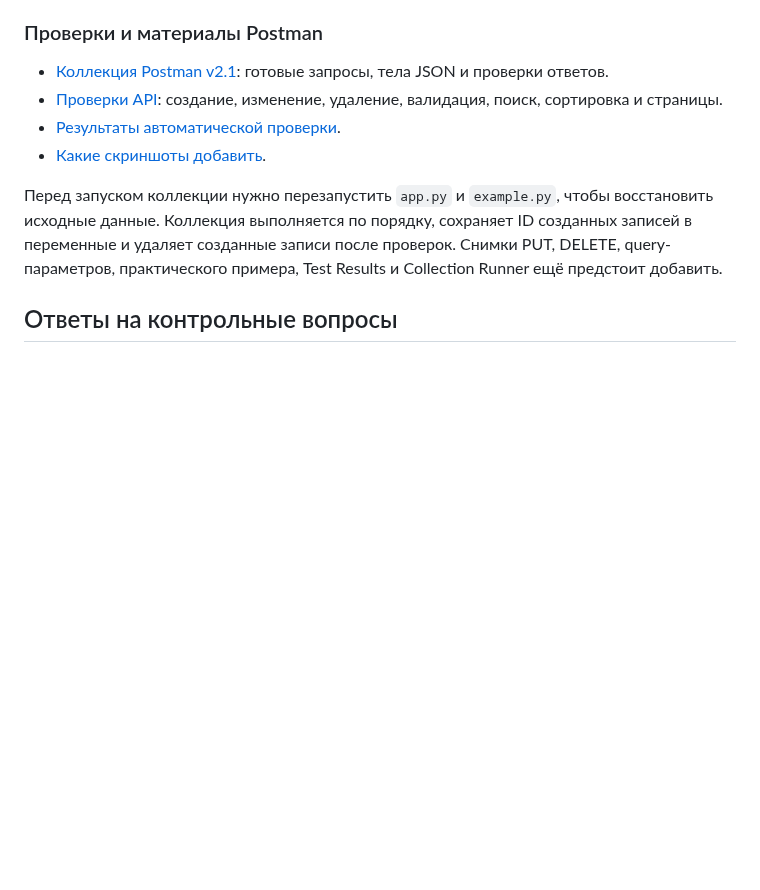
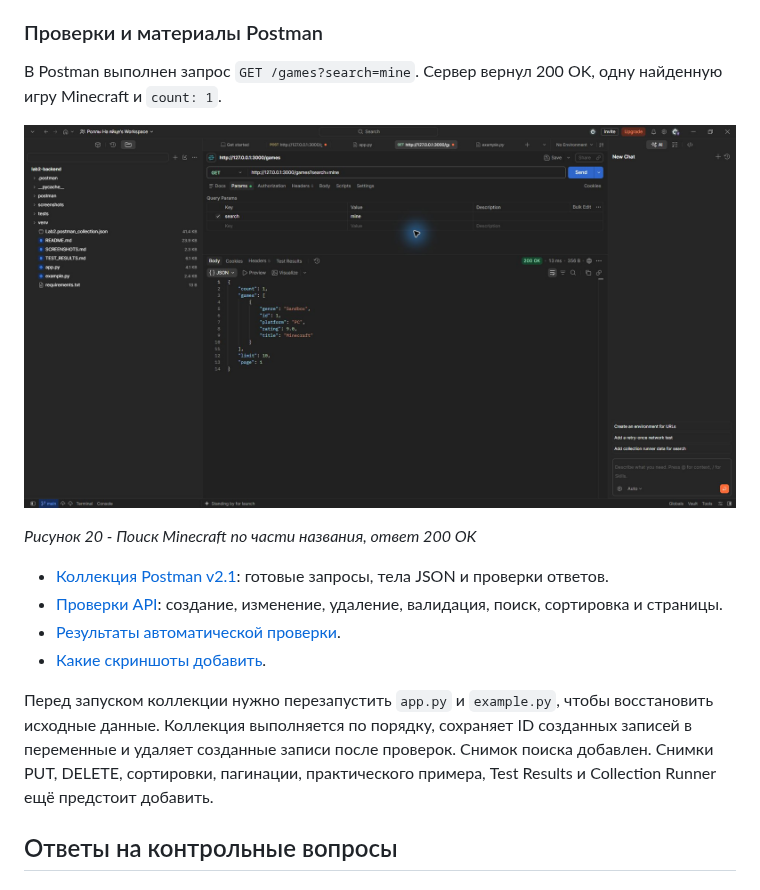
Before and after one commit to False4041/HW-Backend, a Markdown page: lab2-http-methods/README.md, the part around the change. Rendered like a GitHub page; pictures changed too: lab2-http-methods/screenshots/search-postman.png (added); blank space fills up the shorter version.

Commit message:
Лаба 2

```diff
--- a/lab2-http-methods/README.md
+++ b/lab2-http-methods/README.md
@@ -349,12 +349,18 @@ http://127.0.0.1:3000/games
 
 ### Проверки и материалы Postman
 
+В Postman выполнен запрос `GET /games?search=mine`. Сервер вернул 200 OK, одну найденную игру Minecraft и `count: 1`.
+
+![Поиск игры в Postman](screenshots/search-postman.png)
+
+*Рисунок 20 - Поиск Minecraft по части названия, ответ 200 OK*
+
 - [Коллекция Postman v2.1](Lab2.postman_collection.json): готовые запросы, тела JSON и проверки ответов.
 - [Проверки API](tests/test_api.py): создание, изменение, удаление, валидация, поиск, сортировка и страницы.
 - [Результаты автоматической проверки](TEST_RESULTS.md).
 - [Какие скриншоты добавить](SCREENSHOTS.md).
 
-Перед запуском коллекции нужно перезапустить `app.py` и `example.py`, чтобы восстановить исходные данные. Коллекция выполняется по порядку, сохраняет ID созданных записей в переменные и удаляет созданные записи после проверок. Снимки PUT, DELETE, query-параметров, практического примера, Test Results и Collection Runner ещё предстоит добавить.
+Перед запуском коллекции нужно перезапустить `app.py` и `example.py`, чтобы восстановить исходные данные. Коллекция выполняется по порядку, сохраняет ID созданных записей в переменные и удаляет созданные записи после проверок. Снимок поиска добавлен. Снимки PUT, DELETE, сортировки, пагинации, практического примера, Test Results и Collection Runner ещё предстоит добавить.
 
 ## Ответы на контрольные вопросы
 
```
